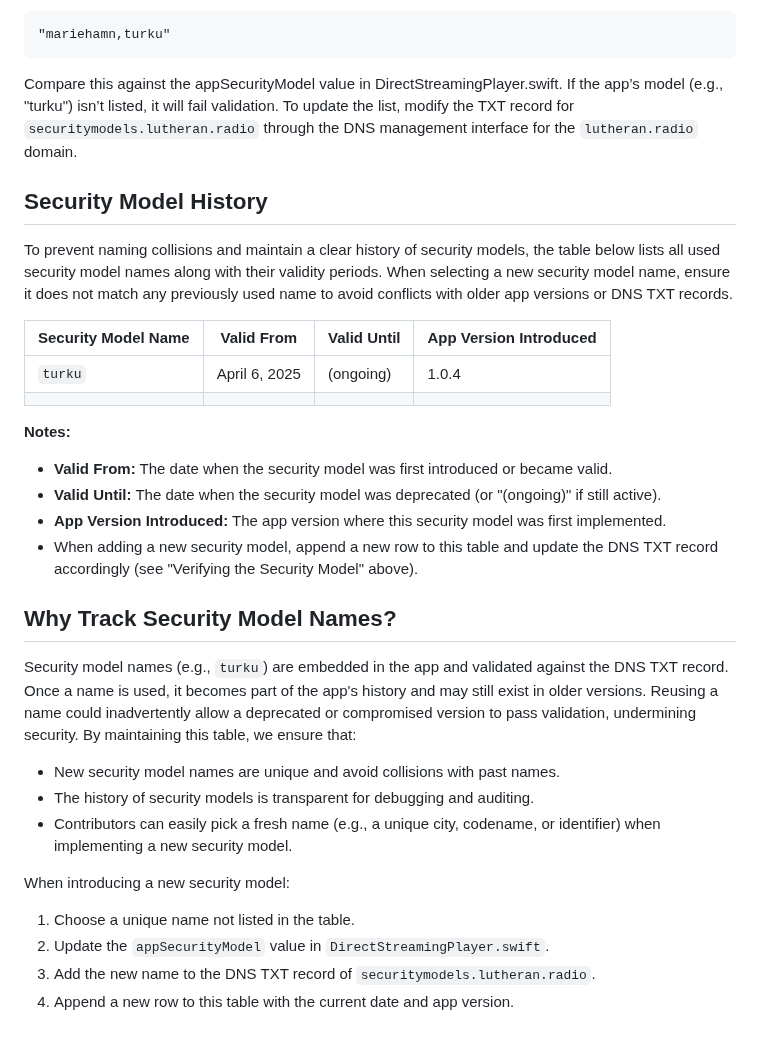
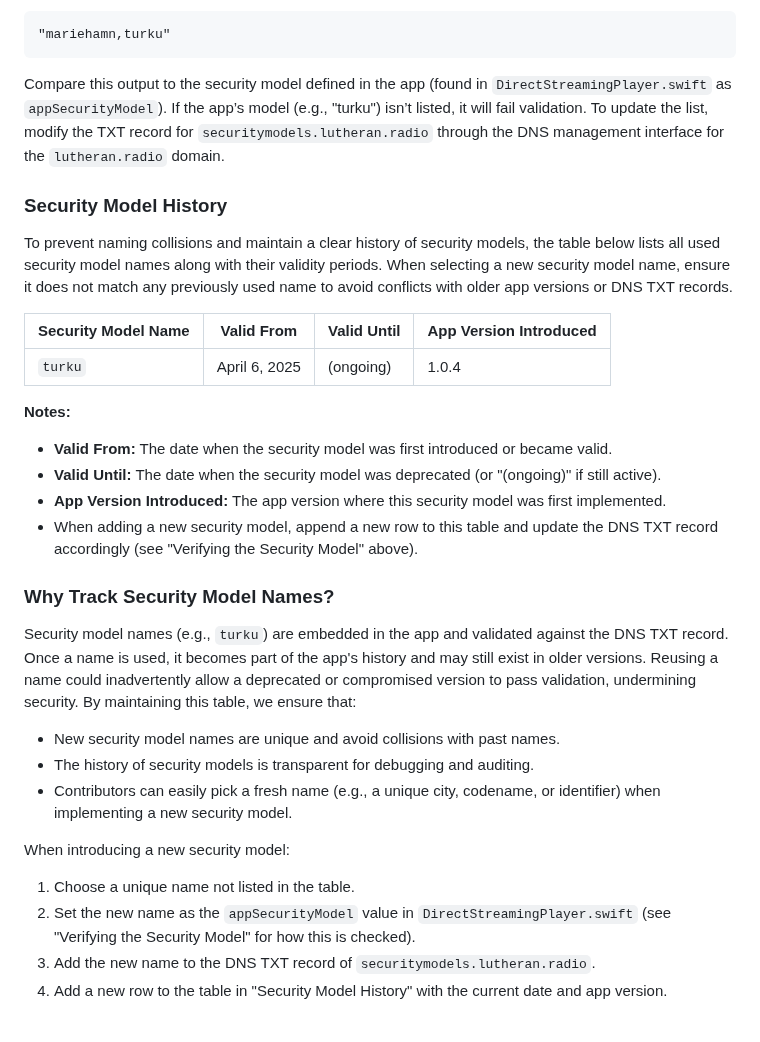
Before and after one commit to jarilammi/lutheran.radio, a Markdown page: README.md, the part around the change. Drawn GitHub-style.

Commit message:
Improve the readability

````diff
--- a/README.md
+++ b/README.md
@@ -125,16 +125,15 @@ Example output:
 "mariehamn,turku"
 ```
 
-Compare this against the appSecurityModel value in DirectStreamingPlayer.swift. If the app’s model (e.g., "turku") isn’t listed, it will fail validation. To update the list, modify the TXT record for ```securitymodels.lutheran.radio``` through the DNS management interface for the ```lutheran.radio``` domain.
+Compare this output to the security model defined in the app (found in ```DirectStreamingPlayer.swift``` as ```appSecurityModel```). If the app’s model (e.g., "turku") isn’t listed, it will fail validation. To update the list, modify the TXT record for ```securitymodels.lutheran.radio``` through the DNS management interface for the ```lutheran.radio``` domain.
 
-## Security Model History
+### Security Model History
 
 To prevent naming collisions and maintain a clear history of security models, the table below lists all used security model names along with their validity periods. When selecting a new security model name, ensure it does not match any previously used name to avoid conflicts with older app versions or DNS TXT records.
 
 | Security Model Name | Valid From       | Valid Until     | App Version Introduced |
 |---------------------|------------------|-----------------|------------------------|
 | `turku`             | April 6, 2025    | (ongoing)       | 1.0.4                  |
-|                     |                  |                 |                        |
 
 **Notes:**
 - **Valid From:** The date when the security model was first introduced or became valid.
@@ -142,7 +141,7 @@ To prevent naming collisions and maintain a clear history of security models, th
 - **App Version Introduced:** The app version where this security model was first implemented.
 - When adding a new security model, append a new row to this table and update the DNS TXT record accordingly (see "Verifying the Security Model" above).
 
-## Why Track Security Model Names?
+### Why Track Security Model Names?
 
 Security model names (e.g., ```turku```) are embedded in the app and validated against the DNS TXT record. Once a name is used, it becomes part of the app's history and may still exist in older versions. Reusing a name could inadvertently allow a deprecated or compromised version to pass validation, undermining security. By maintaining this table, we ensure that:
 
@@ -153,6 +152,6 @@
 When introducing a new security model:
 
 1. Choose a unique name not listed in the table.
-2. Update the ```appSecurityModel``` value in ```DirectStreamingPlayer.swift```.
+2. Set the new name as the `appSecurityModel` value in `DirectStreamingPlayer.swift` (see "Verifying the Security Model" for how this is checked).
 3. Add the new name to the DNS TXT record of ```securitymodels.lutheran.radio```.
-4. Append a new row to this table with the current date and app version.
+4. Add a new row to the table in "Security Model History" with the current date and app version.
````
